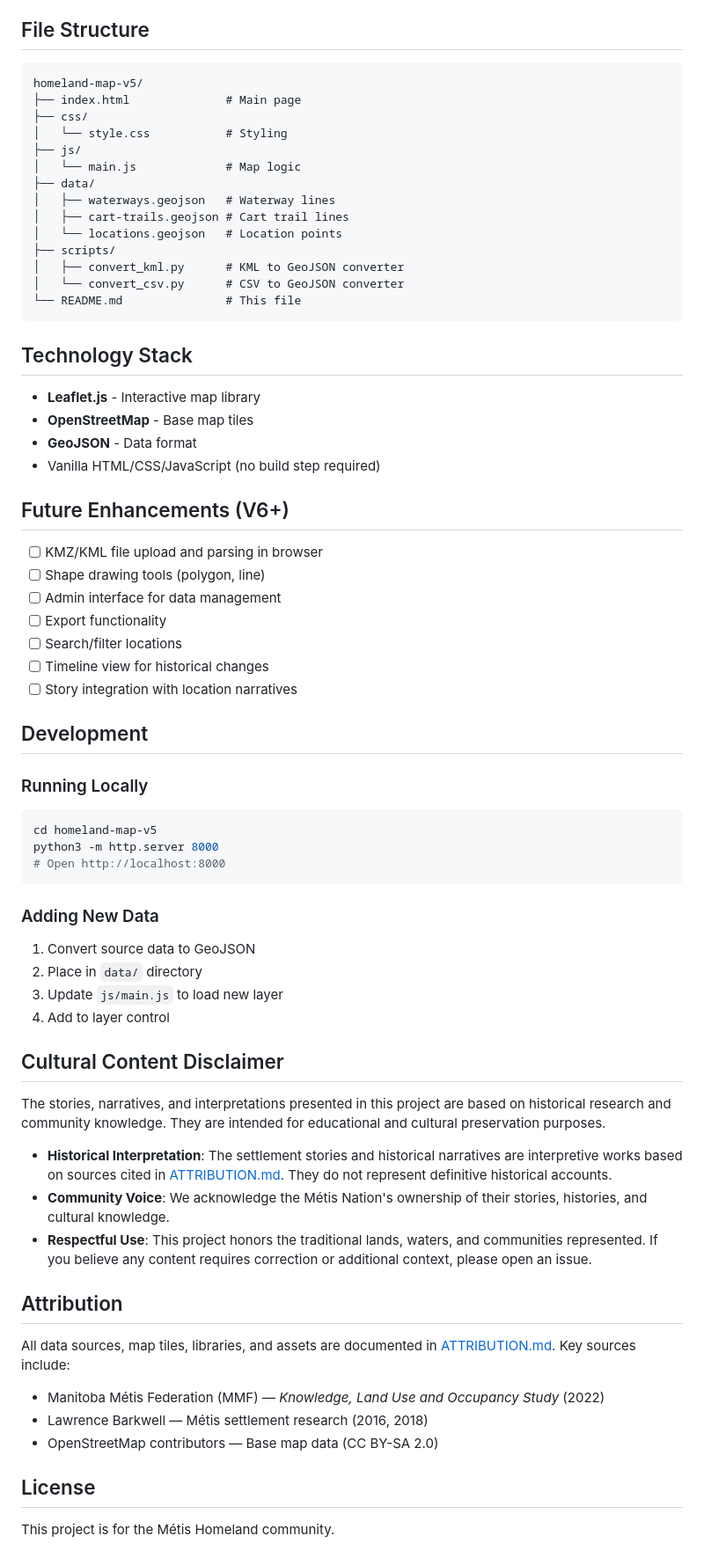
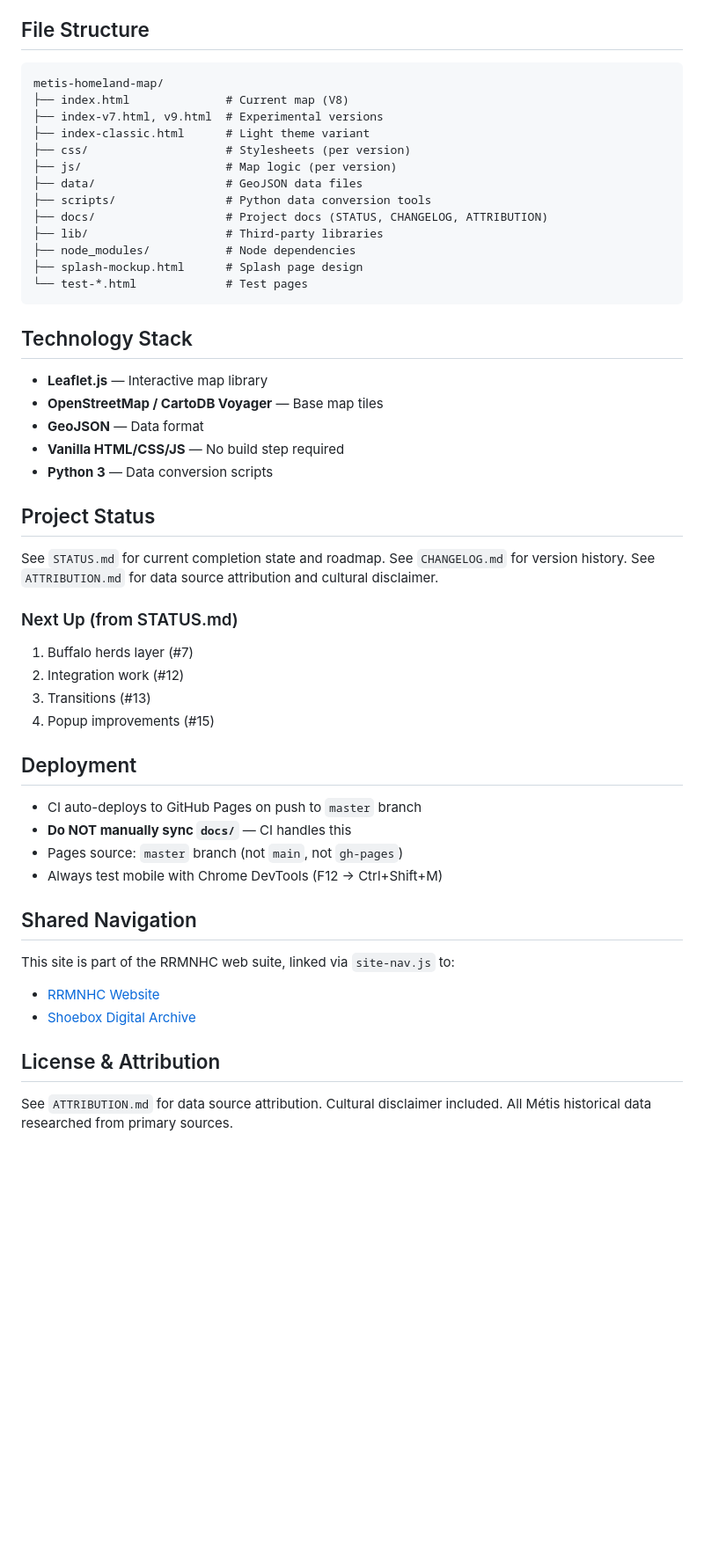
Before and after one commit to Bayarddevries/metis-homeland-map, a Markdown page: README.md, the part around one of its changes. Shown at 88% size. Drawn GitHub-style; blank space fills up the shorter version.

Commit message:
docs: update README for V8 — current features, status, and architecture

````diff
--- a/README.md
+++ b/README.md
@@ -45,69 +74,56 @@ python3 scripts/convert_csv.py locations.csv data/locations.geojson
 ## File Structure
 
 ```
-homeland-map-v5/
-├── index.html              # Main page
-├── css/
-│   └── style.css           # Styling
-├── js/
-│   └── main.js             # Map logic
-├── data/
-│   ├── waterways.geojson   # Waterway lines
-│   ├── cart-trails.geojson # Cart trail lines
-│   └── locations.geojson   # Location points
-├── scripts/
-│   ├── convert_kml.py      # KML to GeoJSON converter
-│   └── convert_csv.py      # CSV to GeoJSON converter
-└── README.md               # This file
+metis-homeland-map/
+├── index.html              # Current map (V8)
+├── index-v7.html, v9.html  # Experimental versions
+├── index-classic.html      # Light theme variant
+├── css/                    # Stylesheets (per version)
+├── js/                     # Map logic (per version)
+├── data/                   # GeoJSON data files
+├── scripts/                # Python data conversion tools
+├── docs/                   # Project docs (STATUS, CHANGELOG, ATTRIBUTION)
+├── lib/                    # Third-party libraries
+├── node_modules/           # Node dependencies
+├── splash-mockup.html      # Splash page design
+└── test-*.html             # Test pages
 ```
 
 ## Technology Stack
 
-- **Leaflet.js** - Interactive map library
-- **OpenStreetMap** - Base map tiles
-- **GeoJSON** - Data format
-- Vanilla HTML/CSS/JavaScript (no build step required)
+- **Leaflet.js** — Interactive map library
+- **OpenStreetMap / CartoDB Voyager** — Base map tiles
+- **GeoJSON** — Data format
+- **Vanilla HTML/CSS/JS** — No build step required
+- **Python 3** — Data conversion scripts
 
-## Future Enhancements (V6+)
+## Project Status
 
-- [ ] KMZ/KML file upload and parsing in browser
-- [ ] Shape drawing tools (polygon, line)
-- [ ] Admin interface for data management
-- [ ] Export functionality
-- [ ] Search/filter locations
-- [ ] Timeline view for historical changes
-- [ ] Story integration with location narratives
+See `STATUS.md` for current completion state and roadmap.
+See `CHANGELOG.md` for version history.
+See `ATTRIBUTION.md` for data source attribution and cultural disclaimer.
 
-## Development
+### Next Up (from STATUS.md)
+1. Buffalo herds layer (#7)
+2. Integration work (#12)
+3. Transitions (#13)
+4. Popup improvements (#15)
 
-### Running Locally
-```bash
-cd homeland-map-v5
-python3 -m http.server 8000
-# Open http://localhost:8000
-```
+## Deployment
 
-### Adding New Data
-1. Convert source data to GeoJSON
-2. Place in `data/` directory
-3. Update `js/main.js` to load new layer
-4. Add to layer control
+- CI auto-deploys to GitHub Pages on push to `master` branch
+- **Do NOT manually sync `docs/`** — CI handles this
+- Pages source: `master` branch (not `main`, not `gh-pages`)
+- Always test mobile with Chrome DevTools (F12 → Ctrl+Shift+M)
 
-## Cultural Content Disclaimer
+## Shared Navigation
 
-The stories, narratives, and interpretations presented in this project are based on historical research and community knowledge. They are intended for educational and cultural preservation purposes.
+This site is part of the RRMNHC web suite, linked via `site-nav.js` to:
+- [RRMNHC Website](https://bayarddevries.github.io/rrmnhc-website/)
+- [Shoebox Digital Archive](https://bayarddevries.github.io/shoebox-v2/)
 
-- **Historical Interpretation**: The settlement stories and historical narratives are interpretive works based on sources cited in [ATTRIBUTION.md](ATTRIBUTION.md). They do not represent definitive historical accounts.
-- **Community Voice**: We acknowledge the Métis Nation's ownership of their stories, histories, and cultural knowledge.
-- **Respectful Use**: This project honors the traditional lands, waters, and communities represented. If you believe any content requires correction or additional context, please open an issue.
+## License & Attribution
 
-## Attribution
-
-All data sources, map tiles, libraries, and assets are documented in [ATTRIBUTION.md](ATTRIBUTION.md). Key sources include:
-- Manitoba Métis Federation (MMF) — *Knowledge, Land Use and Occupancy Study* (2022)
-- Lawrence Barkwell — Métis settlement research (2016, 2018)
-- OpenStreetMap contributors — Base map data (CC BY-SA 2.0)
-
-## License
-
-This project is for the Métis Homeland community.
+See `ATTRIBUTION.md` for data source attribution.
+Cultural disclaimer included. All Métis historical data researched from
+primary sources.
````
Also changed, not shown: other parts of README.md (+51 -22 lines).
